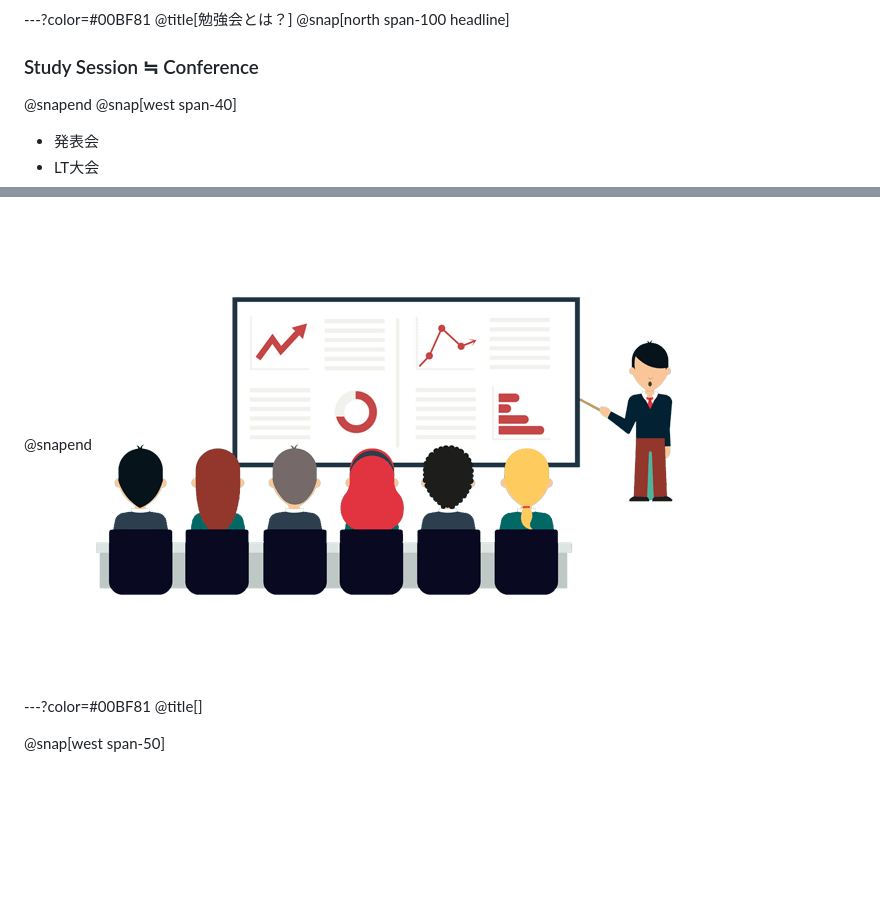
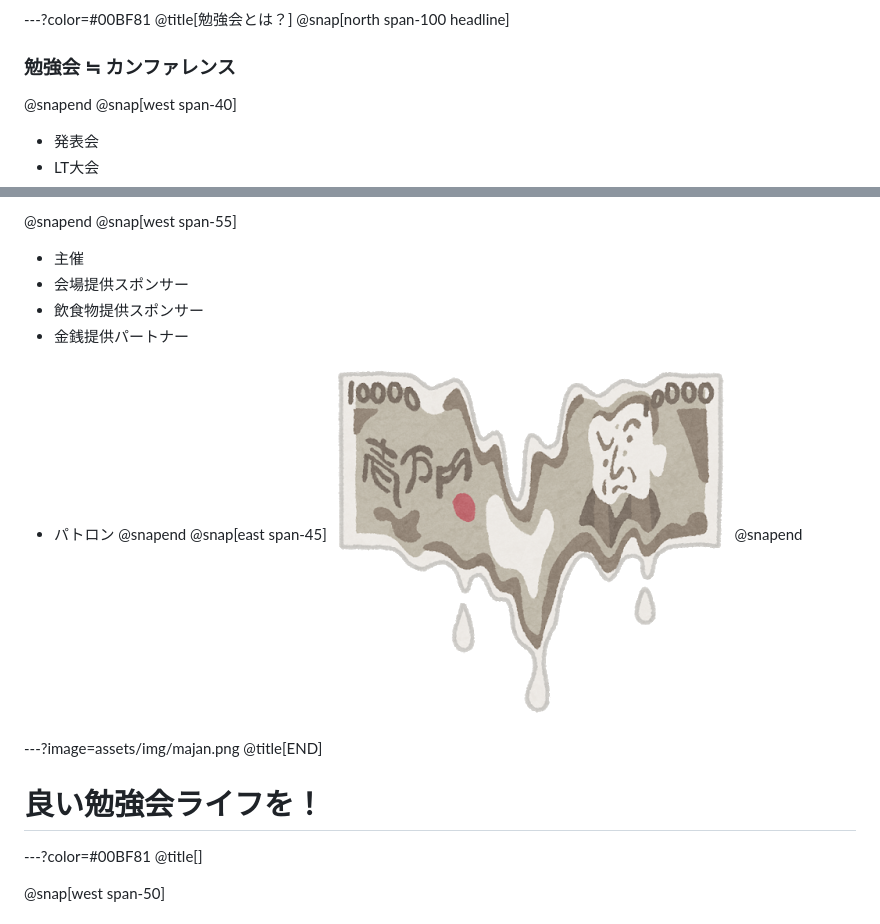
Before and after one commit to Skmt3P/gitpitch, a Markdown page: PITCHME.md, 2 parts joined by grey strips. GitHub-like rendering; pictures changed too: assets/img/money.png (added); blank space fills up the shorter version.

```diff
--- a/PITCHME.md
+++ b/PITCHME.md
@@ -67,7 +67,7 @@
 ---?color=#00BF81
 @title[勉強会とは？]
 @snap[north span-100 headline]
-### Study Session ≒ Conference
+### 勉強会 ≒ カンファレンス
 @snapend
 @snap[west span-40]
 - 発表会 <br>
@@ -116,7 +134,18 @@
 @snapend
-![](assets/img/presentation.png)
+@snap[west span-55]
+- 主催 <br>
+- 会場提供スポンサー <br>
+- 飲食物提供スポンサー <br>
+- 金銭提供パートナー <br>
+- パトロン
+@snapend
+@snap[east span-45]
+![](assets/img/money.png)
+@snapend
 
-
+---?image=assets/img/majan.png
+@title[END]
+# 良い勉強会ライフを！
 
 ---?color=#00BF81
 @title[]
```
Also changed, not shown: other parts of PITCHME.md (+27 -9 lines), assets/img/company.png (added), assets/img/people.png (added), 1 other file.
